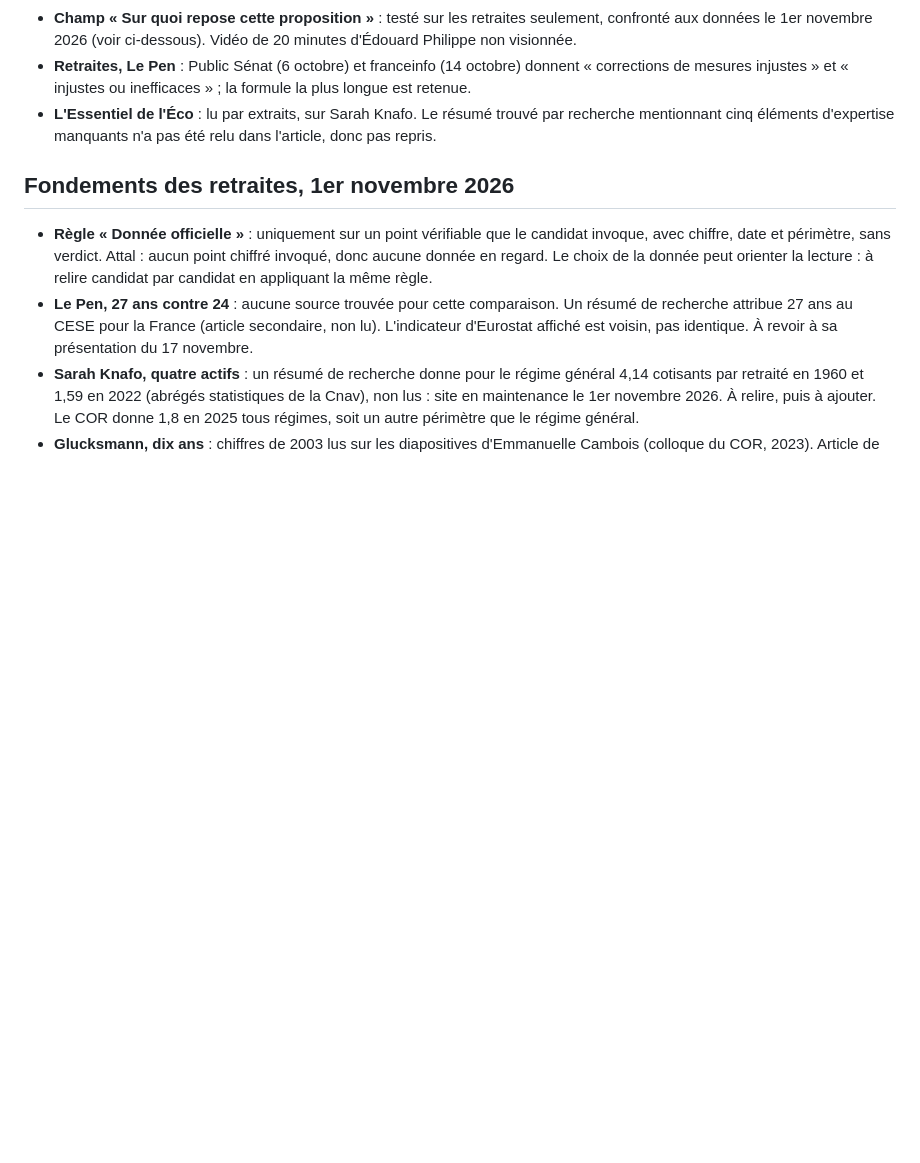
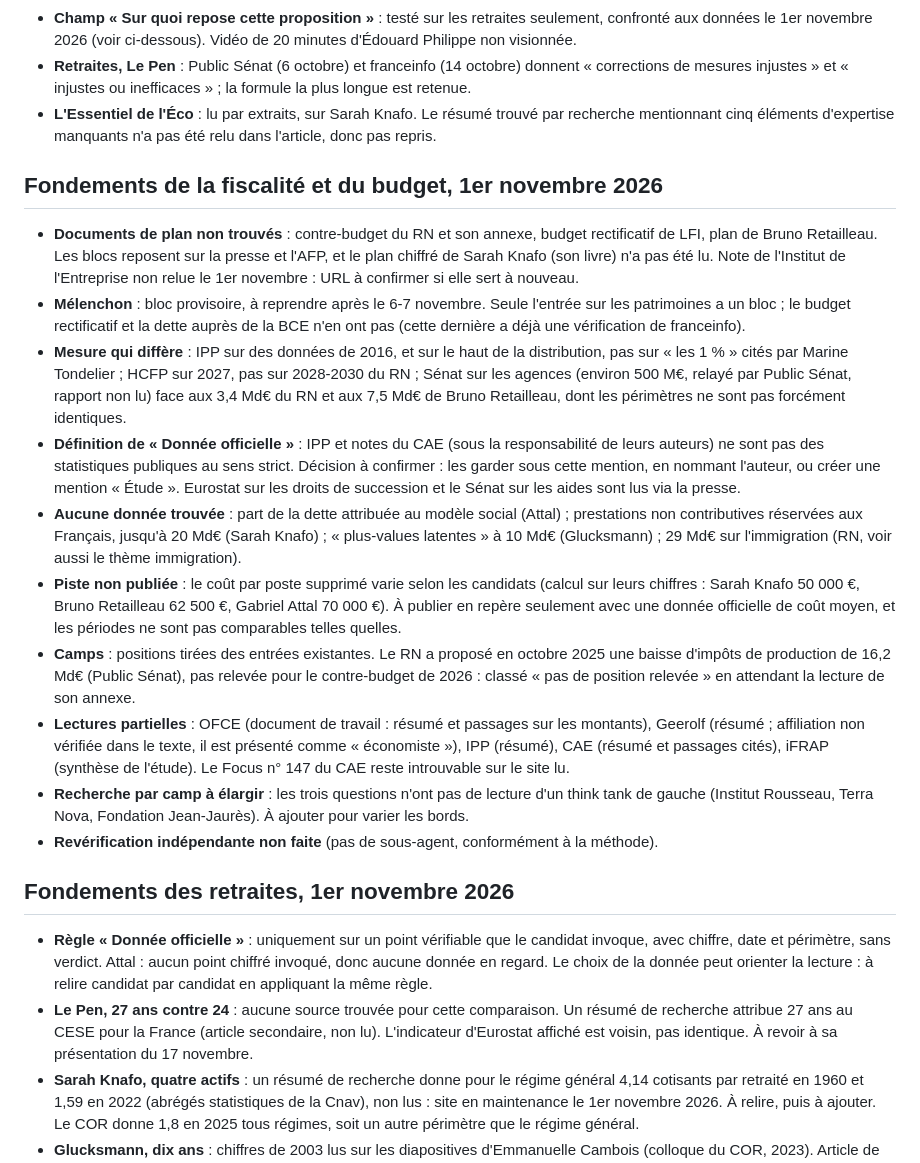
Before and after one commit to Clemtourte/qui-propose-quoi, a Markdown page: content/a-verifier.md, the part around the change. Rendered like a GitHub page; blank space fills up the shorter version.

Commit message:
notes : fondements de la fiscalité et du budget du 1er novembre (journal et points à vérifier)

```diff
--- a/content/a-verifier.md
+++ b/content/a-verifier.md
@@ -332,6 +332,19 @@ Les entrées « participation » des fiches candidat (déjà publiées) servent
 - **Retraites, Le Pen** : Public Sénat (6 octobre) et franceinfo (14 octobre) donnent « corrections de mesures injustes » et « injustes ou inefficaces » ; la formule la plus longue est retenue.
 - **L'Essentiel de l'Éco** : lu par extraits, sur Sarah Knafo. Le résumé trouvé par recherche mentionnant cinq éléments d'expertise manquants n'a pas été relu dans l'article, donc pas repris.
 
+## Fondements de la fiscalité et du budget, 1er novembre 2026
+
+- **Documents de plan non trouvés** : contre-budget du RN et son annexe, budget rectificatif de LFI, plan de Bruno Retailleau. Les blocs reposent sur la presse et l'AFP, et le plan chiffré de Sarah Knafo (son livre) n'a pas été lu. Note de l'Institut de l'Entreprise non relue le 1er novembre : URL à confirmer si elle sert à nouveau.
+- **Mélenchon** : bloc provisoire, à reprendre après le 6-7 novembre. Seule l'entrée sur les patrimoines a un bloc ; le budget rectificatif et la dette auprès de la BCE n'en ont pas (cette dernière a déjà une vérification de franceinfo).
+- **Mesure qui diffère** : IPP sur des données de 2016, et sur le haut de la distribution, pas sur « les 1 % » cités par Marine Tondelier ; HCFP sur 2027, pas sur 2028-2030 du RN ; Sénat sur les agences (environ 500 M€, relayé par Public Sénat, rapport non lu) face aux 3,4 Md€ du RN et aux 7,5 Md€ de Bruno Retailleau, dont les périmètres ne sont pas forcément identiques.
+- **Définition de « Donnée officielle »** : IPP et notes du CAE (sous la responsabilité de leurs auteurs) ne sont pas des statistiques publiques au sens strict. Décision à confirmer : les garder sous cette mention, en nommant l'auteur, ou créer une mention « Étude ». Eurostat sur les droits de succession et le Sénat sur les aides sont lus via la presse.
+- **Aucune donnée trouvée** : part de la dette attribuée au modèle social (Attal) ; prestations non contributives réservées aux Français, jusqu'à 20 Md€ (Sarah Knafo) ; « plus-values latentes » à 10 Md€ (Glucksmann) ; 29 Md€ sur l'immigration (RN, voir aussi le thème immigration).
+- **Piste non publiée** : le coût par poste supprimé varie selon les candidats (calcul sur leurs chiffres : Sarah Knafo 50 000 €, Bruno Retailleau 62 500 €, Gabriel Attal 70 000 €). À publier en repère seulement avec une donnée officielle de coût moyen, et les périodes ne sont pas comparables telles quelles.
+- **Camps** : positions tirées des entrées existantes. Le RN a proposé en octobre 2025 une baisse d'impôts de production de 16,2 Md€ (Public Sénat), pas relevée pour le contre-budget de 2026 : classé « pas de position relevée » en attendant la lecture de son annexe.
+- **Lectures partielles** : OFCE (document de travail : résumé et passages sur les montants), Geerolf (résumé ; affiliation non vérifiée dans le texte, il est présenté comme « économiste »), IPP (résumé), CAE (résumé et passages cités), iFRAP (synthèse de l'étude). Le Focus n° 147 du CAE reste introuvable sur le site lu.
+- **Recherche par camp à élargir** : les trois questions n'ont pas de lecture d'un think tank de gauche (Institut Rousseau, Terra Nova, Fondation Jean-Jaurès). À ajouter pour varier les bords.
+- **Revérification indépendante non faite** (pas de sous-agent, conformément à la méthode).
+
 ## Fondements des retraites, 1er novembre 2026
 
 - **Règle « Donnée officielle »** : uniquement sur un point vérifiable que le candidat invoque, avec chiffre, date et périmètre, sans verdict. Attal : aucun point chiffré invoqué, donc aucune donnée en regard. Le choix de la donnée peut orienter la lecture : à relire candidat par candidat en appliquant la même règle.
```
Also changed, not shown: content/CHANGELOG.md (+1 -0 lines).
